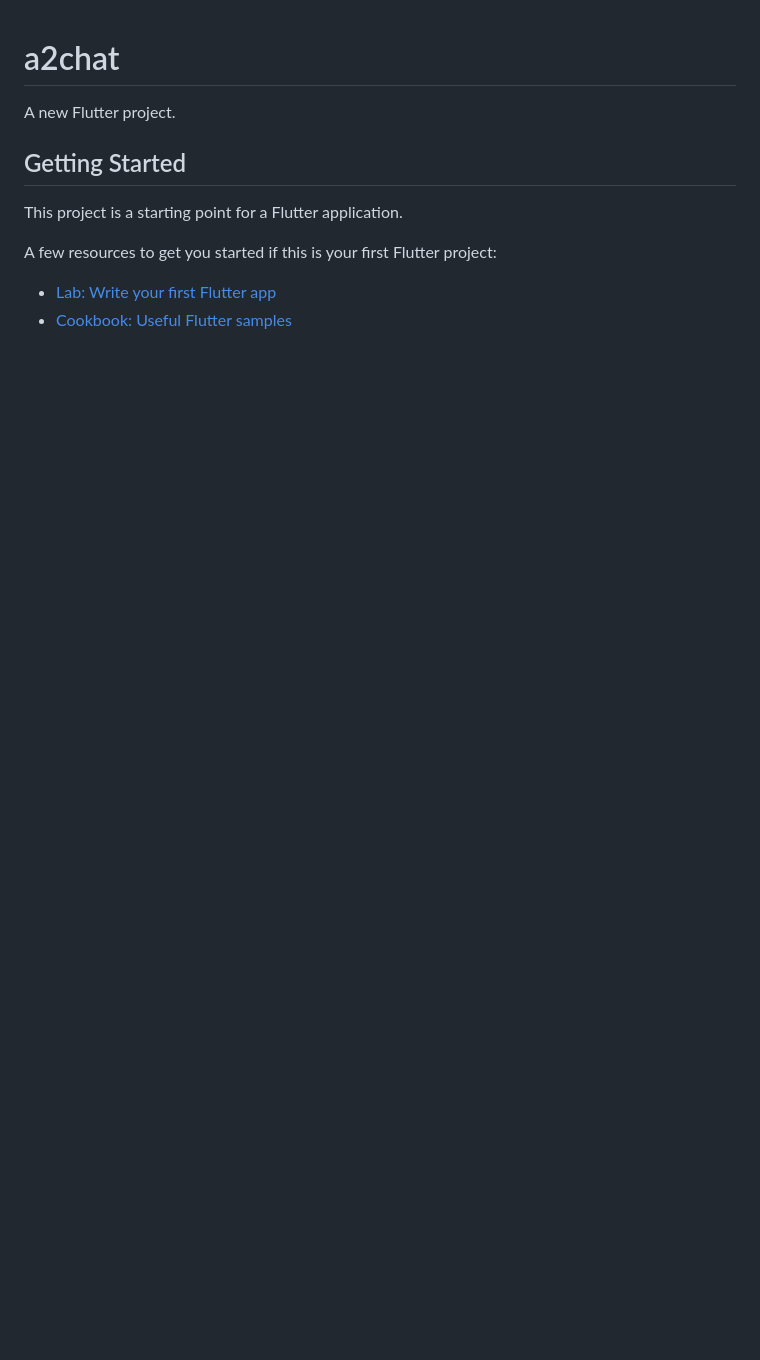
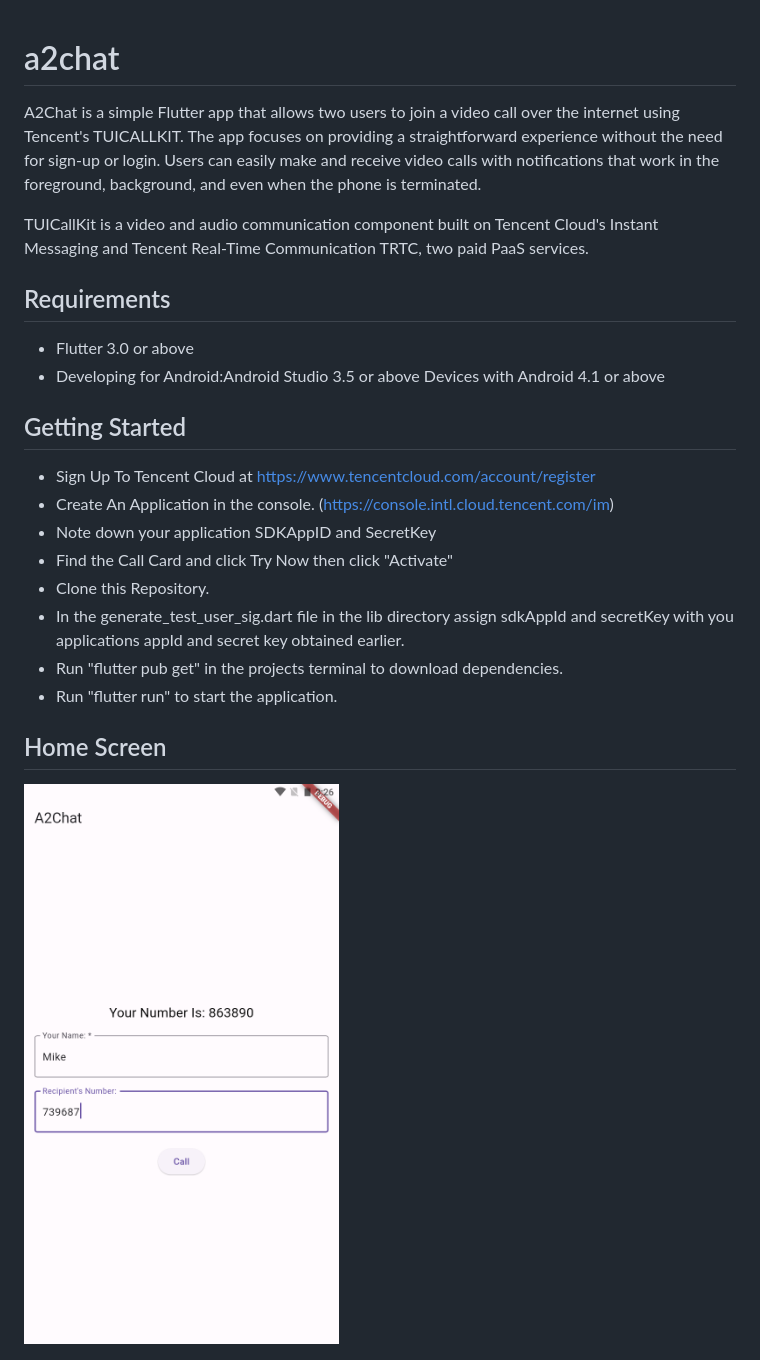
Before and after one commit to Tonio12/flutter_video_call_application_with_offline_notification, a Markdown page: README.md, the part around the change printed below. GitHub-like rendering; pictures changed too: assets/Home.png (added); blank space fills up the shorter version.

Commit message:
Flutter Video call app using Tencent Cloud

```diff
--- a/README.md
+++ b/README.md
@@ -1,13 +1,26 @@
 # a2chat
 
-A new Flutter project.
+A2Chat is a simple Flutter app that allows two users to join a video call over the internet using Tencent's TUICALLKIT. The app focuses on providing a straightforward experience without the need for sign-up or login. Users can easily make and receive video calls with notifications that work in the foreground, background, and even when the phone is terminated.
+
+TUICallKit is a video and audio communication component built on Tencent Cloud's Instant Messaging and Tencent Real-Time Communication TRTC, two paid PaaS services.
+
+## Requirements
+
+- Flutter 3.0 or above
+- Developing for Android:Android Studio 3.5 or above Devices with Android 4.1 or above
 
 ## Getting Started
 
-This project is a starting point for a Flutter application.
+- Sign Up To Tencent Cloud at https://www.tencentcloud.com/account/register
+- Create An Application in the console. (https://console.intl.cloud.tencent.com/im)
+- Note down your application SDKAppID and SecretKey
+- Find the Call Card and click Try Now then click "Activate"
+- Clone this Repository.
+- In the generate_test_user_sig.dart file in the lib directory assign sdkAppId and secretKey with you applications appId and secret key obtained earlier.
+- Run "flutter pub get" in the projects terminal to download dependencies.
+- Run "flutter run" to start the application.
 
-A few resources to get you started if this is your first Flutter project:
+## Home Screen
 
-- [Lab: Write your first Flutter app](https://docs.flutter.dev/get-started/codelab)
-- [Cookbook: Useful Flutter samples](https://docs.flutter.dev/cookbook)
+![Application Home Screen](/assets/Home.png)
 
```
Also changed, not shown: other parts of README.md (+3 -3 lines), assets/Calling.png (added), 10 other files.
